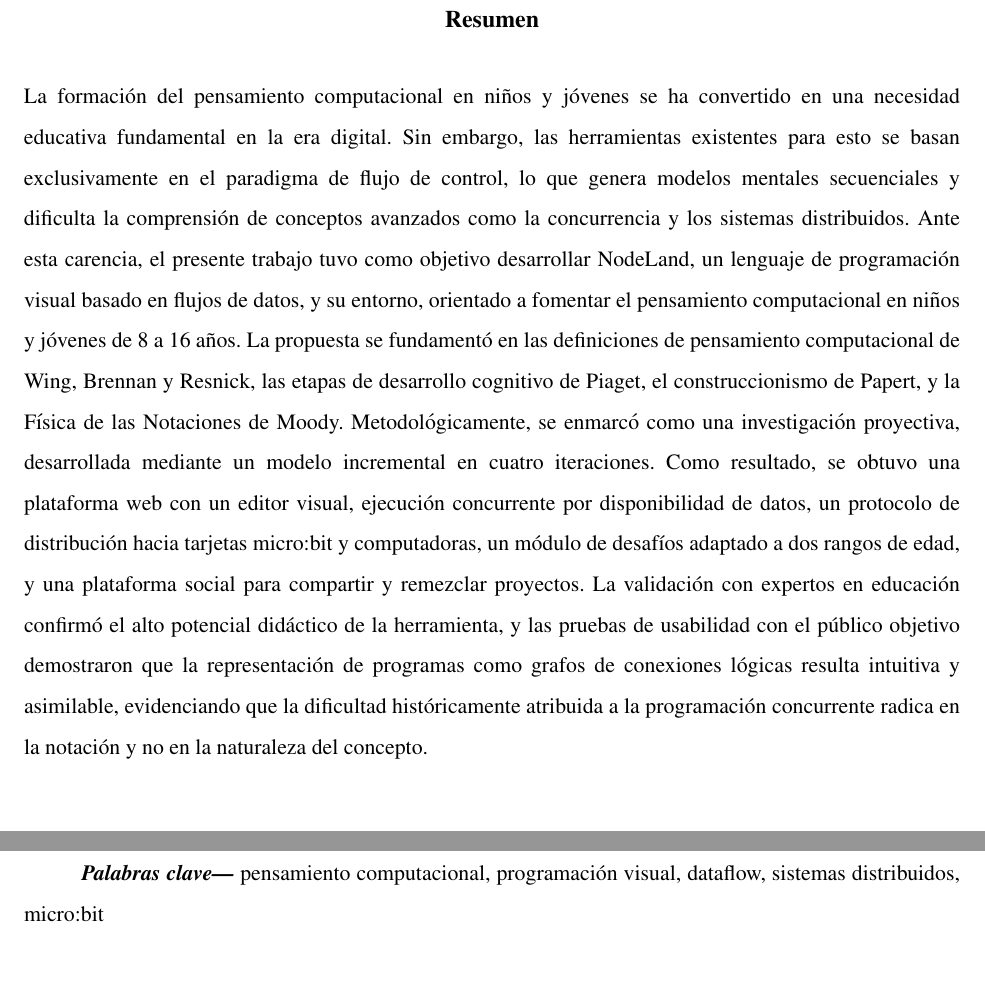
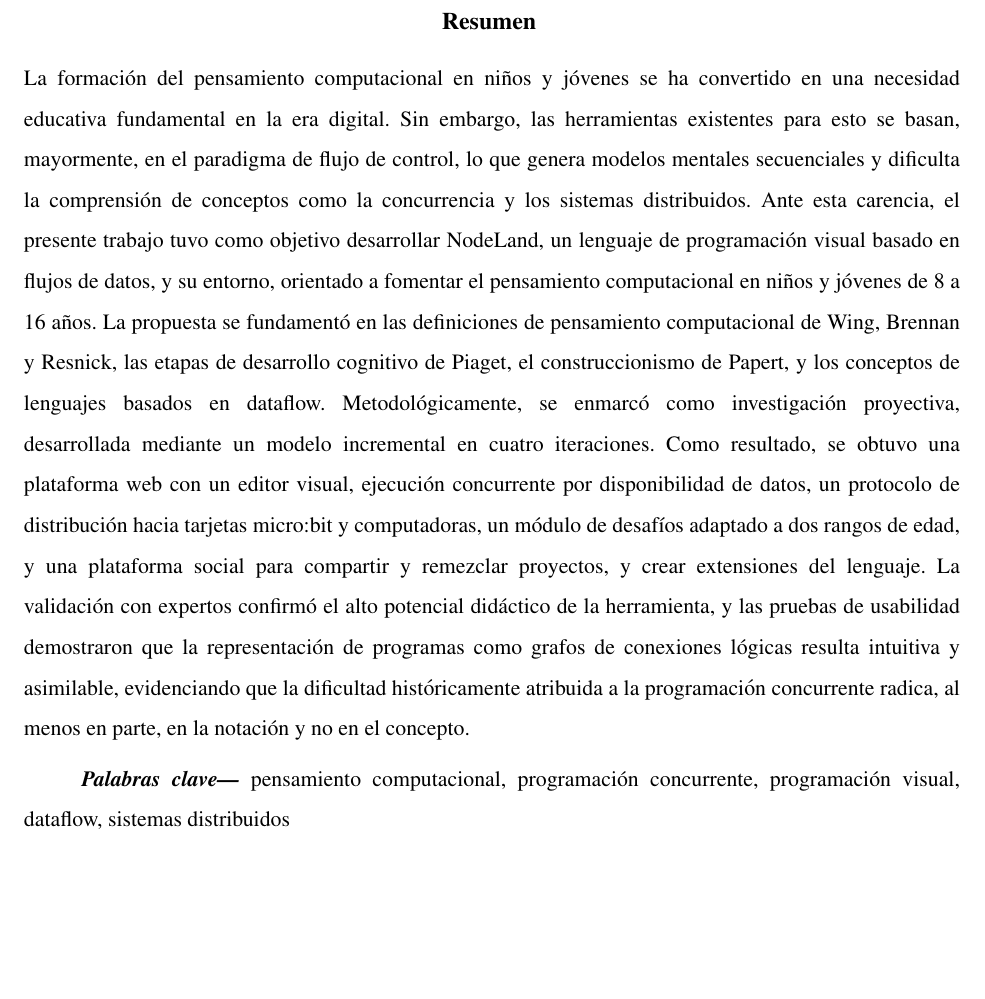
Before and after one commit to gabrielmj23/informe-trabajo-de-grado, a LaTeX document (main/GraffeRoberth MendezGabriel TG.tex, which reads main/prelude/4.abstract.tex): two parts of pages 10 and 11 of 119 before the commit and part of page 10 of 118 after it, the two joined at a grey line, cut so that both start at the same text, the shorter picture padded with empty space. Compiled offline with pdfLaTeX.

```diff
--- a/main/prelude/4.abstract.tex
+++ b/main/prelude/4.abstract.tex
@@ -28,9 +28,11 @@
       Fecha:           & \fecha         \\
     \end{tabular}
   \end{table}
-  \textbf{Resumen} \\
+  \vspace{-0.8em}
+  \noindent\textbf{Resumen}
+  \vspace{-0.4em}
 \end{center}
 
-\noindent \small La formación del pensamiento computacional en niños y jóvenes se ha convertido en una necesidad educativa fundamental en la era digital. Sin embargo, las herramientas existentes para esto se basan exclusivamente en el paradigma de flujo de control, lo que genera modelos mentales secuenciales y dificulta la comprensión de conceptos avanzados como la concurrencia y los sistemas distribuidos. Ante esta carencia, el presente trabajo tuvo como objetivo desarrollar NodeLand, un lenguaje de programación visual basado en flujos de datos, y su entorno, orientado a fomentar el pensamiento computacional en niños y jóvenes de 8 a 16 años. La propuesta se fundamentó en las definiciones de pensamiento computacional de Wing, Brennan y Resnick, las etapas de desarrollo cognitivo de Piaget, el construccionismo de Papert, y la Física de las Notaciones de Moody. Metodológicamente, se enmarcó como una investigación proyectiva, desarrollada mediante un modelo incremental en cuatro iteraciones. Como resultado, se obtuvo una plataforma web con un editor visual, ejecución concurrente por disponibilidad de datos, un protocolo de distribución hacia tarjetas micro:bit y computadoras, un módulo de desafíos adaptado a dos rangos de edad, y una plataforma social para compartir y remezclar proyectos. La validación con expertos en educación confirmó el alto potencial didáctico de la herramienta, y las pruebas de usabilidad con el público objetivo demostraron que la representación de programas como grafos de conexiones lógicas resulta intuitiva y asimilable, evidenciando que la dificultad históricamente atribuida a la programación concurrente radica en la notación y no en la naturaleza del concepto.
+\noindent \small La formación del pensamiento computacional en niños y jóvenes se ha convertido en una necesidad educativa fundamental en la era digital. Sin embargo, las herramientas existentes para esto se basan, mayormente, en el paradigma de flujo de control, lo que genera modelos mentales secuenciales y dificulta la comprensión de conceptos como la concurrencia y los sistemas distribuidos. Ante esta carencia, el presente trabajo tuvo como objetivo desarrollar NodeLand, un lenguaje de programación visual basado en flujos de datos, y su entorno, orientado a fomentar el pensamiento computacional en niños y jóvenes de 8 a 16 años. La propuesta se fundamentó en las definiciones de pensamiento computacional de Wing, Brennan y Resnick, las etapas de desarrollo cognitivo de Piaget, el construccionismo de Papert, y los conceptos de lenguajes basados en dataflow. Metodológicamente, se enmarcó como investigación proyectiva, desarrollada mediante un modelo incremental en cuatro iteraciones. Como resultado, se obtuvo una plataforma web con un editor visual, ejecución concurrente por disponibilidad de datos, un protocolo de distribución hacia tarjetas micro:bit y computadoras, un módulo de desafíos adaptado a dos rangos de edad, y una plataforma social para compartir y remezclar proyectos, y crear extensiones del lenguaje. La validación con expertos confirmó el alto potencial didáctico de la herramienta, y las pruebas de usabilidad demostraron que la representación de programas como grafos de conexiones lógicas resulta intuitiva y asimilable, evidenciando que la dificultad históricamente atribuida a la programación concurrente radica, al menos en parte, en la notación y no en el concepto.
 
-\keywords{pensamiento computacional, programación visual, dataflow, sistemas distribuidos, micro:bit}
+\keywords{pensamiento computacional, programación concurrente, programación visual, dataflow, sistemas distribuidos}
```
Also changed, not shown: main/content/chapter.3/3.dev-methodology-used.tex (+1 -1 lines).
